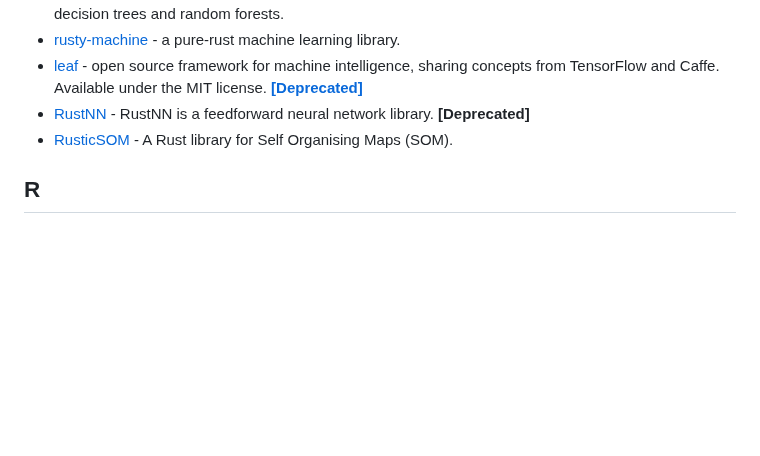
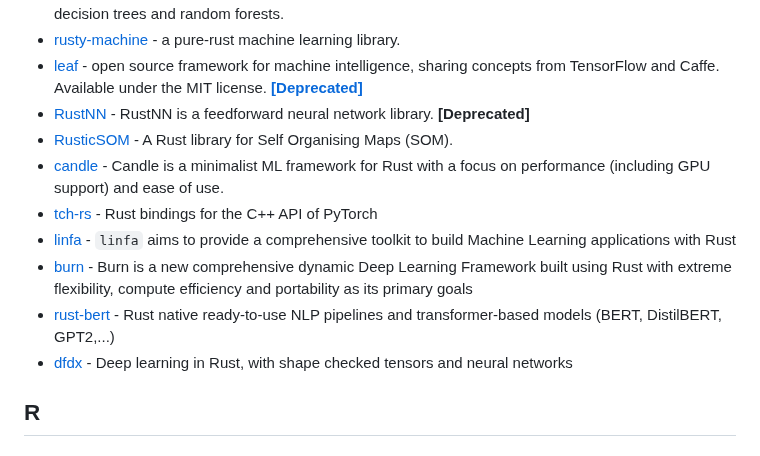
Before and after one commit to josephmisiti/awesome-machine-learning, a Markdown page: README.md, the part around the change. Rendered like a GitHub page; blank space fills up the shorter version.

Commit message:
Added six new ML frameworks for Rust

```diff
--- a/README.md
+++ b/README.md
@@ -1521,6 +1521,12 @@ be
 * [leaf](https://github.com/autumnai/leaf) - open source framework for machine intelligence, sharing concepts from TensorFlow and Caffe. Available under the MIT license. [**[Deprecated]**](https://medium.com/@mjhirn/tensorflow-wins-89b78b29aafb#.s0a3uy4cc)
 * [RustNN](https://github.com/jackm321/RustNN) - RustNN is a feedforward neural network library. **[Deprecated]**
 * [RusticSOM](https://github.com/avinashshenoy97/RusticSOM) - A Rust library for Self Organising Maps (SOM).
+* [candle](https://github.com/huggingface/candle) - Candle is a minimalist ML framework for Rust with a focus on performance (including GPU support) and ease of use.
+* [tch-rs](https://github.com/LaurentMazare/tch-rs) - Rust bindings for the C++ API of PyTorch
+* [linfa](https://github.com/rust-ml/linfa) - `linfa` aims to provide a comprehensive toolkit to build Machine Learning applications with Rust
+* [burn](https://github.com/tracel-ai/burn) - Burn is a new comprehensive dynamic Deep Learning Framework built using Rust with extreme flexibility, compute efficiency and portability as its primary goals
+* [rust-bert](https://github.com/guillaume-be/rust-bert) - Rust native ready-to-use NLP pipelines and transformer-based models (BERT, DistilBERT, GPT2,...)
+* [dfdx](https://github.com/coreylowman/dfdx) - Deep learning in Rust, with shape checked tensors and neural networks
 
 
 <a name="r"></a>
```
